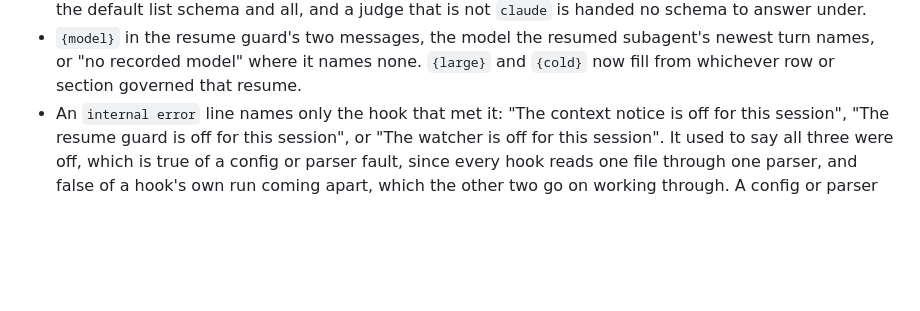
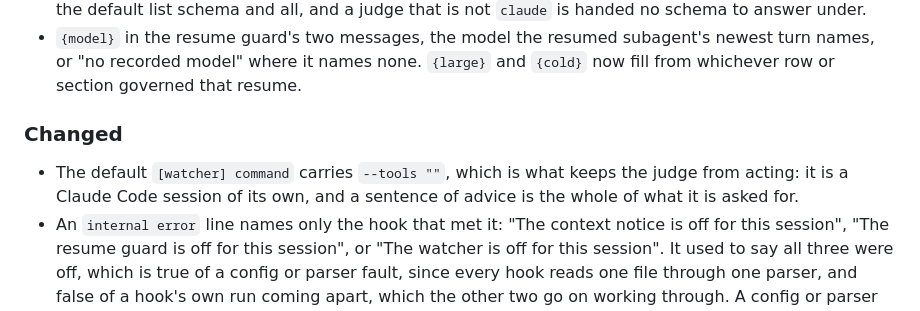
Before and after one commit to Stumblinbear/den, a Markdown page: plugins/context-budget/CHANGELOG.md, the part around the change. Rendered like a GitHub page; blank space fills up the shorter version.

Commit message:
Restore the Changed heading in context-budget's unreleased notes

```diff
--- a/plugins/context-budget/CHANGELOG.md
+++ b/plugins/context-budget/CHANGELOG.md
@@ -38,6 +38,11 @@ follow [Semantic Versioning](https://semver.org/). While the major version is
   subagent's newest turn names, or "no recorded model" where it names none.
   `{large}` and `{cold}` now fill from whichever row or section governed that
   resume.
+### Changed
+
+- The default `[watcher] command` carries `--tools ""`, which is what keeps the
+  judge from acting: it is a Claude Code session of its own, and a sentence of
+  advice is the whole of what it is asked for.
 - An `internal error` line names only the hook that met it: "The context notice
   is off for this session", "The resume guard is off for this session", or "The
   watcher is off for this session". It used to say all three were off, which is
```
